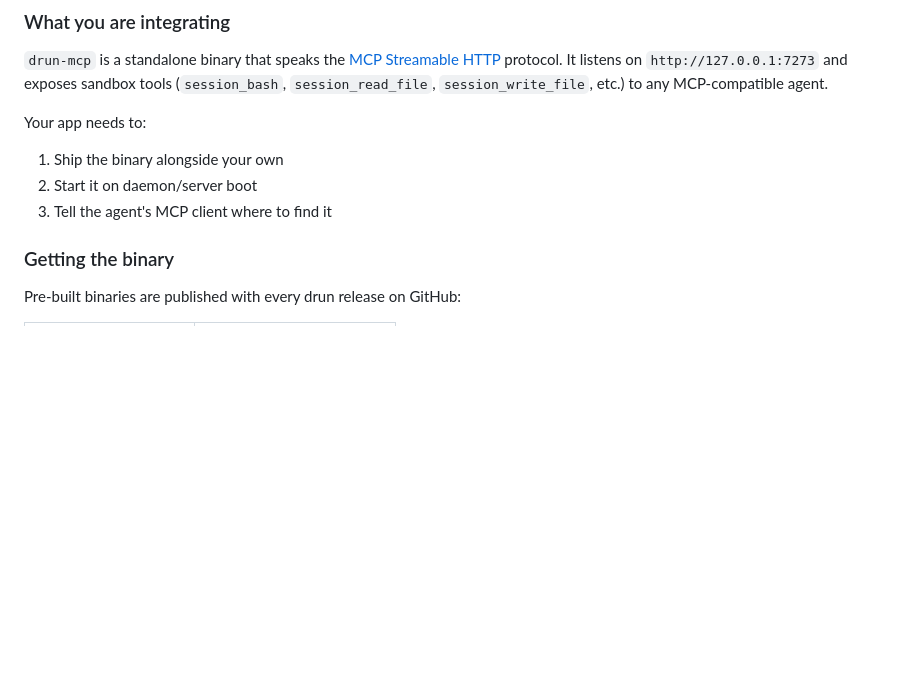
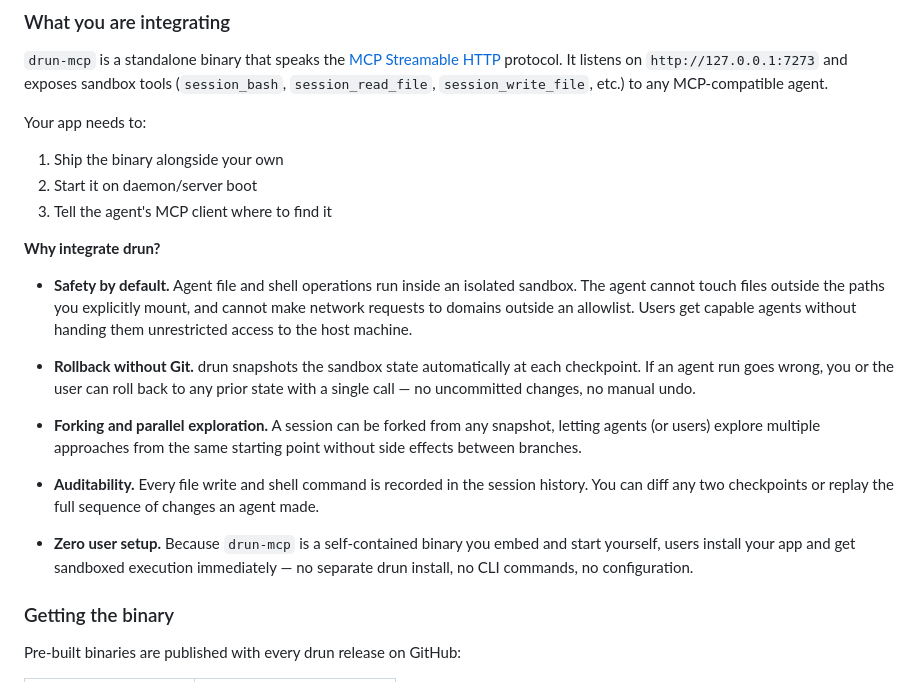
Before and after one commit to dmosc/drun, a Markdown page: Integration.md, the part around the change. Drawn GitHub-style; blank space fills up the shorter version.

Commit message:
docs(integration): add benefits to "what you are integrating" section
Covers safety isolation, snapshot rollback, session forking, auditability,
and zero user setup — framed from the perspective of an app developer
deciding whether drun is worth integrating.

Co-Authored-By: Claude Opus 4.8 (1M context) <noreply@anthropic.com>

```diff
--- a/Integration.md
+++ b/Integration.md
@@ -23,6 +23,29 @@ Your app needs to:
 1. Ship the binary alongside your own
 2. Start it on daemon/server boot
 3. Tell the agent's MCP client where to find it
+
+**Why integrate drun?**
+
+- **Safety by default.** Agent file and shell operations run inside an isolated sandbox.
+  The agent cannot touch files outside the paths you explicitly mount, and cannot make
+  network requests to domains outside an allowlist. Users get capable agents without
+  handing them unrestricted access to the host machine.
+
+- **Rollback without Git.** drun snapshots the sandbox state automatically at each
+  checkpoint. If an agent run goes wrong, you or the user can roll back to any prior
+  state with a single call — no uncommitted changes, no manual undo.
+
+- **Forking and parallel exploration.** A session can be forked from any snapshot,
+  letting agents (or users) explore multiple approaches from the same starting point
+  without side effects between branches.
+
+- **Auditability.** Every file write and shell command is recorded in the session
+  history. You can diff any two checkpoints or replay the full sequence of changes an
+  agent made.
+
+- **Zero user setup.** Because `drun-mcp` is a self-contained binary you embed and
+  start yourself, users install your app and get sandboxed execution immediately — no
+  separate drun install, no CLI commands, no configuration.
 
 ### Getting the binary
 
```
